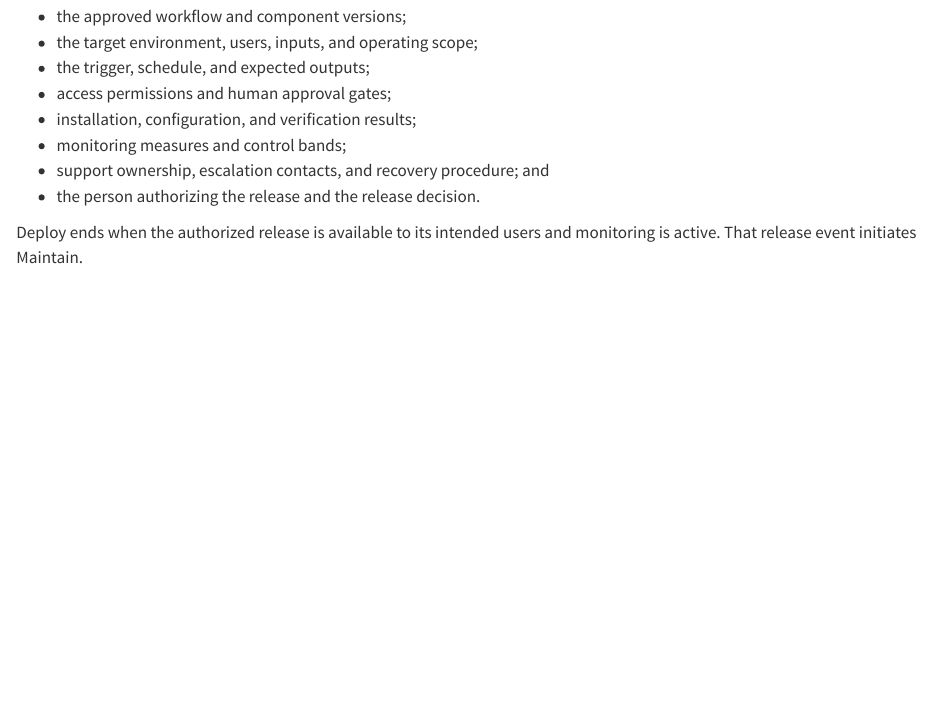
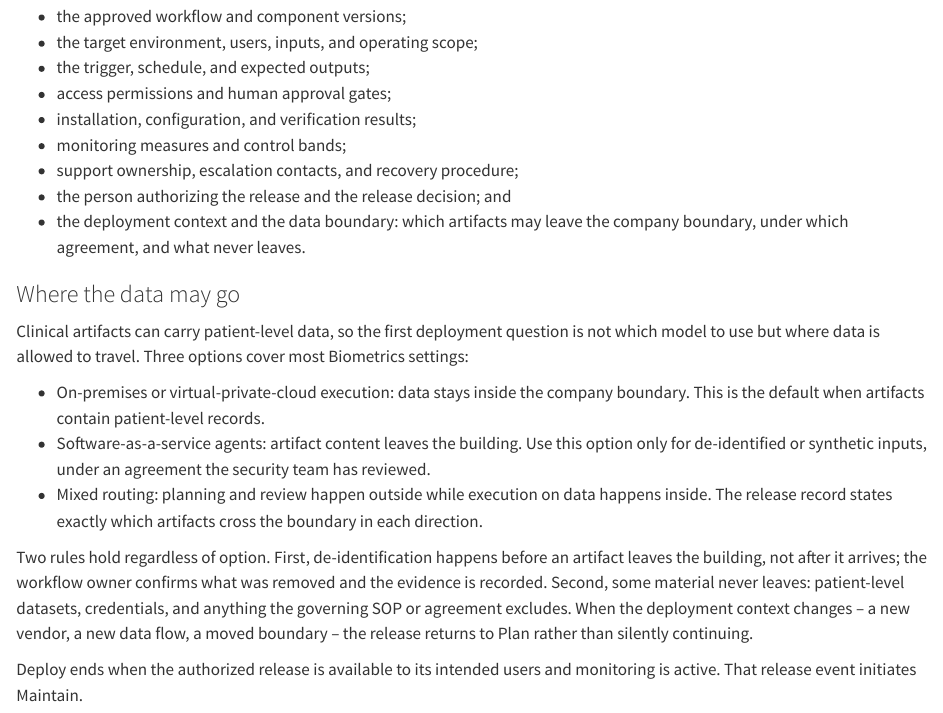
Before and after one commit to elong0527/ai4csr, a Quarto document (05-ai-first-sdlc.qmd): the page in a window 1100 px wide, from 4890 px down. Rendered offline with R 4.5, knitr and Pandoc in place of Quarto, with nearby package versions.

Commit message:
Add deployment data-boundary guidance to Deploy stage
Refs #32

```diff
--- a/05-ai-first-sdlc.qmd
+++ b/05-ai-first-sdlc.qmd
@@ -239,8 +239,34 @@ The release record identifies:
 - access permissions and human approval gates;
 - installation, configuration, and verification results;
 - monitoring measures and control bands;
-- support ownership, escalation contacts, and recovery procedure; and
-- the person authorizing the release and the release decision.
+- support ownership, escalation contacts, and recovery procedure;
+- the person authorizing the release and the release decision; and
+- the deployment context and the data boundary: which artifacts may leave
+  the company boundary, under which agreement, and what never leaves.
+
+### Where the data may go
+
+Clinical artifacts can carry patient-level data, so the first deployment
+question is not which model to use but where data is allowed to travel. Three
+options cover most Biometrics settings:
+
+- On-premises or virtual-private-cloud execution: data stays inside the
+  company boundary. This is the default when artifacts contain
+  patient-level records.
+- Software-as-a-service agents: artifact content leaves the building. Use
+  this option only for de-identified or synthetic inputs, under an
+  agreement the security team has reviewed.
+- Mixed routing: planning and review happen outside while execution on
+  data happens inside. The release record states exactly which artifacts
+  cross the boundary in each direction.
+
+Two rules hold regardless of option. First, de-identification happens before
+an artifact leaves the building, not after it arrives; the workflow owner
+confirms what was removed and the evidence is recorded. Second, some material
+never leaves: patient-level datasets, credentials, and anything the governing
+SOP or agreement excludes. When the deployment context changes -- a new
+vendor, a new data flow, a moved boundary -- the release returns to Plan
+rather than silently continuing.
 
 Deploy ends when the authorized release is available to its intended users and
 monitoring is active. That release event initiates Maintain.
```
